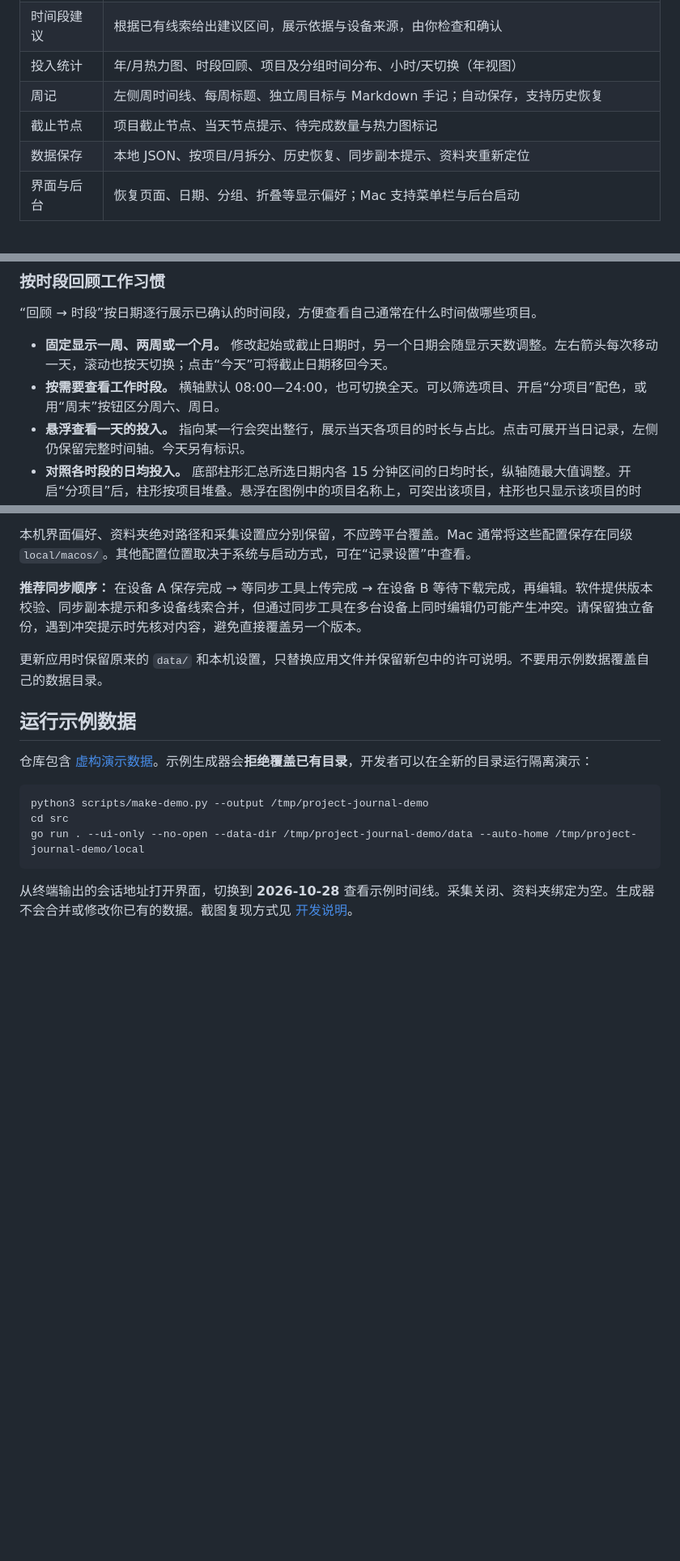
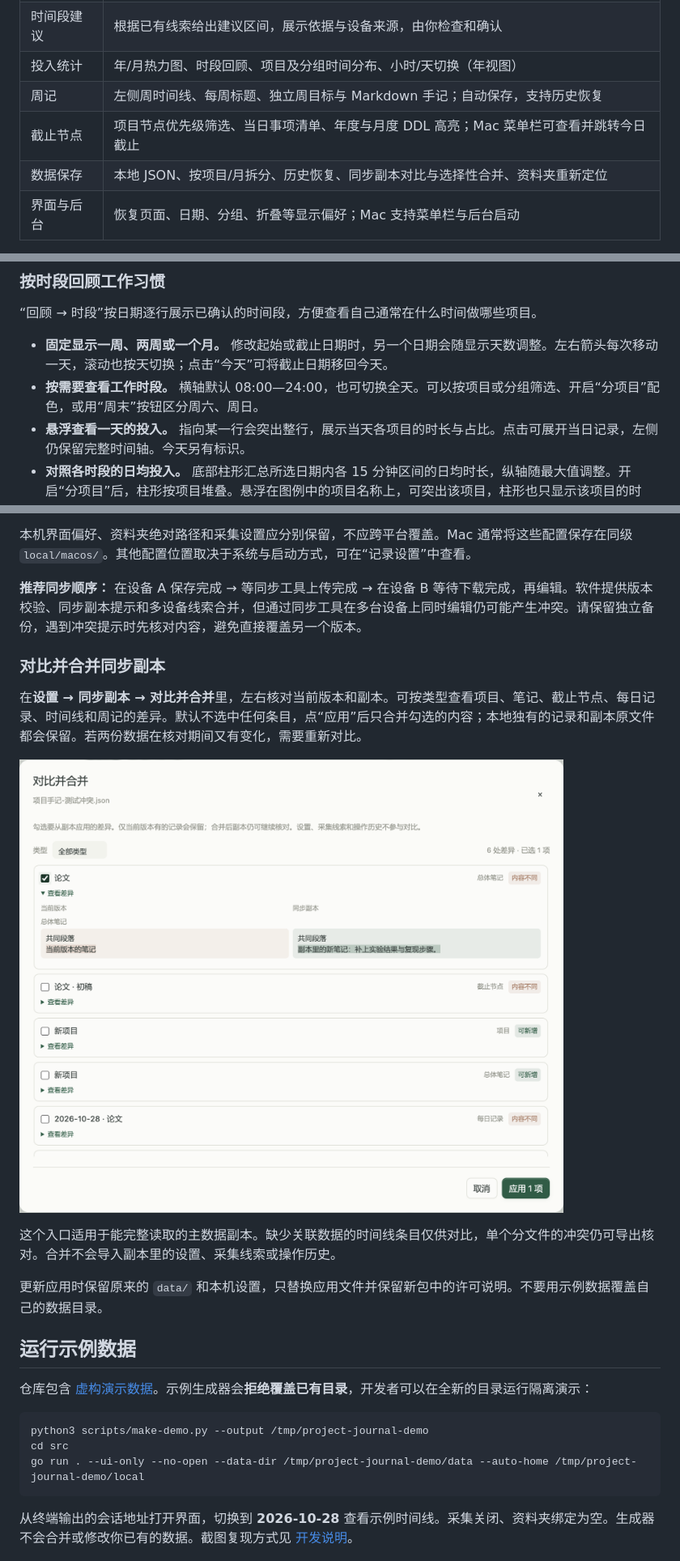
Before and after one commit to TianyiSongZJU/project-journal, a Markdown page: README.md, 3 parts joined by grey strips. Shown at 81% size. Rendered like a GitHub page; pictures changed too: docs/images/sync-merge.png (added); blank space fills up the shorter version.

```diff
--- a/README.md
+++ b/README.md
@@ -22,8 +22,8 @@
 | 时间段建议 | 根据已有线索给出建议区间，展示依据与设备来源，由你检查和确认 |
 | 投入统计 | 年/月热力图、时段回顾、项目及分组时间分布、小时/天切换（年视图） |
 | 周记 | 左侧周时间线、每周标题、独立周目标与 Markdown 手记；自动保存，支持历史恢复 |
-| 截止节点 | 项目截止节点、当天节点提示、待完成数量与热力图标记 |
-| 数据保存 | 本地 JSON、按项目/月拆分、历史恢复、同步副本提示、资料夹重新定位 |
+| 截止节点 | 项目节点优先级筛选、当日事项清单、年度与月度 DDL 高亮；Mac 菜单栏可查看并跳转今日截止 |
+| 数据保存 | 本地 JSON、按项目/月拆分、历史恢复、同步副本对比与选择性合并、资料夹重新定位 |
 | 界面与后台 | 恢复页面、日期、分组、折叠等显示偏好；Mac 支持菜单栏与后台启动 |
 
 **活动线索不等于工作时长。** 软件无法准确判断你是否正在思考、开会或处理某个项目。建议区间用于回忆和补记，确认前不会计入项目时长。多个设备的线索指向不同项目时，需要你判断归属。
@@ -49,7 +49,7 @@
 “回顾 → 时段”按日期逐行展示已确认的时间段，方便查看自己通常在什么时间做哪些项目。
 
 - **固定显示一周、两周或一个月。** 修改起始或截止日期时，另一个日期会随显示天数调整。左右箭头每次移动一天，滚动也按天切换；点击“今天”可将截止日期移回今天。
-- **按需要查看工作时段。** 横轴默认 08:00—24:00，也可切换全天。可以筛选项目、开启“分项目”配色，或用“周末”按钮区分周六、周日。
+- **按需要查看工作时段。** 横轴默认 08:00—24:00，也可切换全天。可以按项目或分组筛选、开启“分项目”配色，或用“周末”按钮区分周六、周日。
 - **悬浮查看一天的投入。** 指向某一行会突出整行，展示当天各项目的时长与占比。点击可展开当日记录，左侧仍保留完整时间轴。今天另有标识。
 - **对照各时段的日均投入。** 底部柱形汇总所选日期内各 15 分钟区间的日均时长，纵轴随最大值调整。开启“分项目”后，柱形按项目堆叠。悬浮在图例中的项目名称上，可突出该项目，柱形也只显示该项目的时长。
 
@@ -138,6 +140,14 @@ Mac 的许可说明位于应用包内部。旧版数据的目录和索引可能
 
 **推荐同步顺序：** 在设备 A 保存完成 → 等同步工具上传完成 → 在设备 B 等待下载完成，再编辑。软件提供版本校验、同步副本提示和多设备线索合并，但通过同步工具在多台设备上同时编辑仍可能产生冲突。请保留独立备份，遇到冲突提示时先核对内容，避免直接覆盖另一个版本。
 
+### 对比并合并同步副本
+
+在**设置 → 同步副本 → 对比并合并**里，左右核对当前版本和副本。可按类型查看项目、笔记、截止节点、每日记录、时间线和周记的差异。默认不选中任何条目，点“应用”后只合并勾选的内容；本地独有的记录和副本原文件都会保留。若两份数据在核对期间又有变化，需要重新对比。
+
+![同步副本对比：使用虚构示例展示当前版本、副本和可勾选的差异](docs/images/sync-merge.png)
+
+这个入口适用于能完整读取的主数据副本。缺少关联数据的时间线条目仅供对比，单个分文件的冲突仍可导出核对。合并不会导入副本里的设置、采集线索或操作历史。
+
 更新应用时保留原来的 `data/` 和本机设置，只替换应用文件并保留新包中的许可说明。不要用示例数据覆盖自己的数据目录。
 
 ## 运行示例数据
```
Also changed, not shown: other parts of README.md (+3 -1 lines), README.en.md (+9 -5 lines), docs/releases-2.3.0.md (added, +20 -0 lines), docs/user-guide.md (+3 -3 lines), 2 other files.
